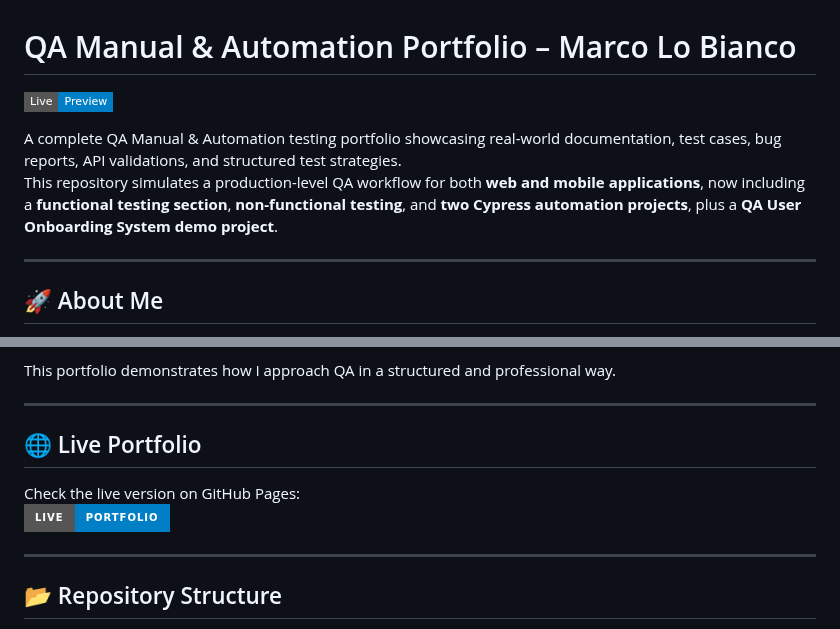
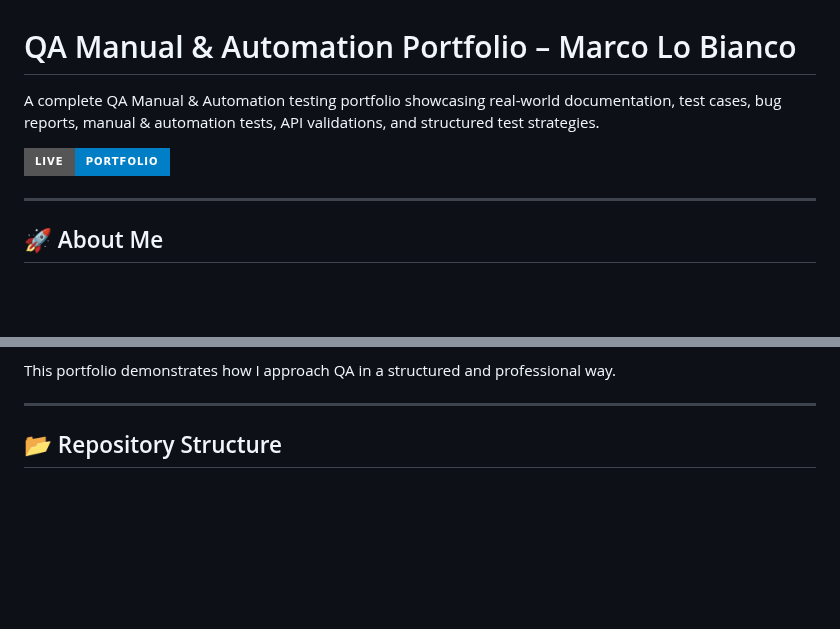
Before and after one commit to marcolob/QA-Portfolio-Hub, a Markdown page: README.md, 2 parts joined by grey strips. Rendered like a GitHub page; badges without logos; blank space fills up the shorter version.

```diff
--- a/README.md
+++ b/README.md
@@ -1,9 +1,8 @@
 # QA Manual & Automation Portfolio – Marco Lo Bianco
 
-[![Live Preview](https://img.shields.io/badge/Live-Preview-blue?style=flat-square)](https://marcolob.github.io/QA-Portfolio-Hub/)
+A complete QA Manual & Automation testing portfolio showcasing real-world documentation, test cases, bug reports, manual & automation tests, API validations, and structured test strategies.
 
-A complete QA Manual & Automation testing portfolio showcasing real-world documentation, test cases, bug reports, API validations, and structured test strategies.
-This repository simulates a production-level QA workflow for both **web and mobile applications**, now including a **functional testing section**, **non-functional testing**, and **two Cypress automation projects**, plus a **QA User Onboarding System demo project**.
+[![Open in browser](https://img.shields.io/badge/Live-Portfolio-blue?style=for-the-badge)](https://marcolob.github.io/QA-Portfolio-Hub/)
 
 ---
 
@@ -22,12 +21,6 @@ I am a QA Manual & Automation engineer with hands-on experience in:
 - Working in Agile/Scrum environments
 
 This portfolio demonstrates how I approach QA in a structured and professional way.
-
----
-
-## 🌐 Live Portfolio
-Check the live version on GitHub Pages:
-[![Open in browser](https://img.shields.io/badge/Live-Portfolio-blue?style=for-the-badge)](https://marcolob.github.io/QA-Portfolio-Hub/)
 
 ---
 
```
